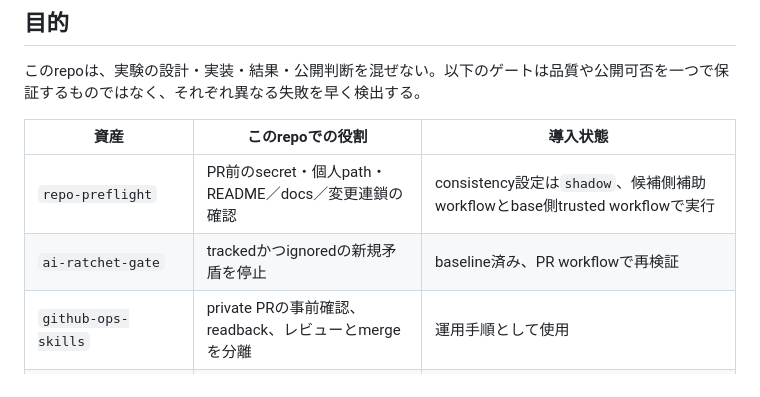
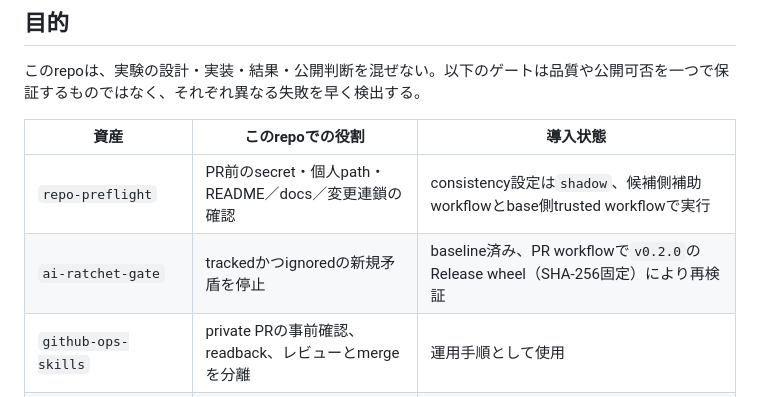
Before and after one commit to nexus-ai-2045/ghost-in-the-sim, a Markdown page: docs/operations/repository-gates.md, the part around the change. Rendered like a GitHub page.

Commit message:
運用文書の ai-ratchet-gate 固定先を v0.2.0 に揃える
workflow を変えたときは docs/operations も揃える整合ルールに合わせる。

```diff
--- a/docs/operations/repository-gates.md
+++ b/docs/operations/repository-gates.md
@@ -7,7 +7,7 @@
 | 資産 | このrepoでの役割 | 導入状態 |
 |---|---|---|
 | `repo-preflight` | PR前のsecret・個人path・README／docs／変更連鎖の確認 | consistency設定は`shadow`、候補側補助workflowとbase側trusted workflowで実行 |
-| `ai-ratchet-gate` | trackedかつignoredの新規矛盾を停止 | baseline済み、PR workflowで再検証 |
+| `ai-ratchet-gate` | trackedかつignoredの新規矛盾を停止 | baseline済み、PR workflowで`v0.2.0`のRelease wheel（SHA-256固定）により再検証 |
 | `github-ops-skills` | private PRの事前確認、readback、レビューとmergeを分離 | 運用手順として使用 |
 | `worktree-lifecycle-control` | branchごとの隔離、他の作業中変更の保護 | worktree運用として使用 |
 | `engineering-brain` | 原典・設計・結果・未解決事項を分離した知識索引 | `docs/knowledge/`へ反映 |
```
